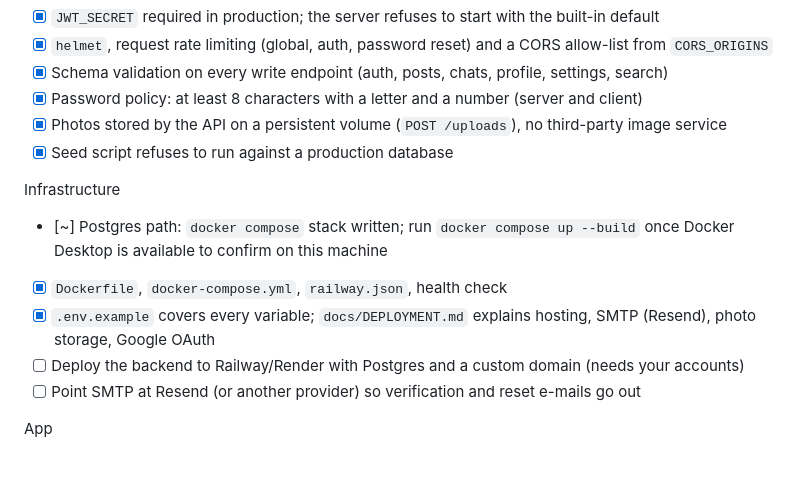
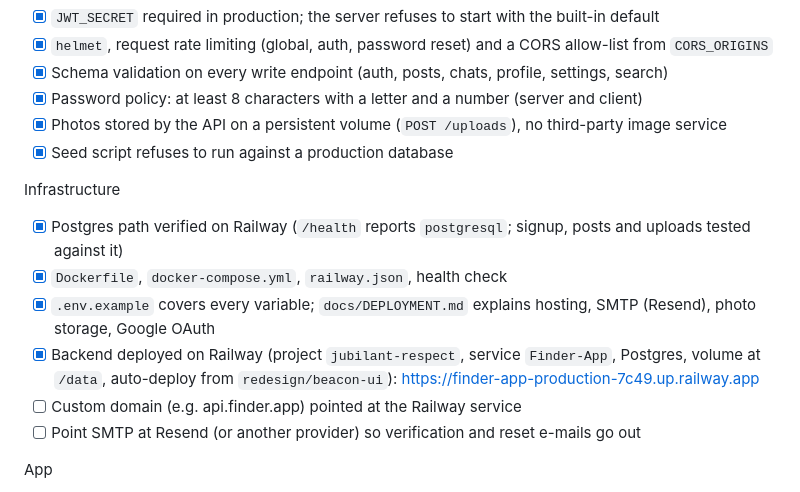
Before and after one commit to alandsurchi/Finder-App, a Markdown page: docs/LAUNCH_PLAN.md, the part around the change. GitHub-like rendering; blank space fills up the shorter version.

```diff
--- a/docs/LAUNCH_PLAN.md
+++ b/docs/LAUNCH_PLAN.md
@@ -16,10 +16,11 @@ Security
 - [x] Seed script refuses to run against a production database
 
 Infrastructure
-- [~] Postgres path: `docker compose` stack written; run `docker compose up --build` once Docker Desktop is available to confirm on this machine
+- [x] Postgres path verified on Railway (`/health` reports `postgresql`; signup, posts and uploads tested against it)
 - [x] `Dockerfile`, `docker-compose.yml`, `railway.json`, health check
 - [x] `.env.example` covers every variable; `docs/DEPLOYMENT.md` explains hosting, SMTP (Resend), photo storage, Google OAuth
-- [ ] Deploy the backend to Railway/Render with Postgres and a custom domain (needs your accounts)
+- [x] Backend deployed on Railway (project `jubilant-respect`, service `Finder-App`, Postgres, volume at `/data`, auto-deploy from `redesign/beacon-ui`): https://finder-app-production-7c49.up.railway.app
+- [ ] Custom domain (e.g. api.finder.app) pointed at the Railway service
 - [ ] Point SMTP at Resend (or another provider) so verification and reset e-mails go out
 
 App
```
Also changed, not shown: docs/DEPLOYMENT.md (+2 -0 lines).
